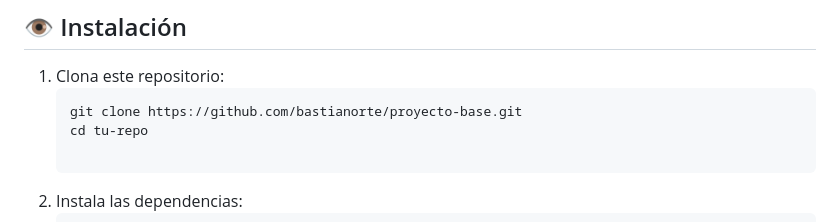
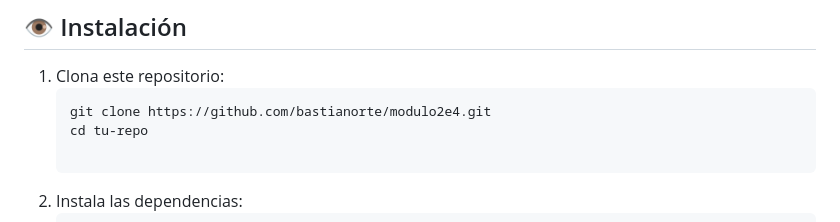
Before and after one commit to bastianorte/modulo2e4, a Markdown page: README.md, the part around the change. Rendered like a GitHub page.

Commit message:
ajustes readme

````diff
--- a/README.md
+++ b/README.md
@@ -70,7 +70,7 @@ Este es un proyecto web que utiliza Webpack, Bootstrap, y SASS para crear un sit
 
 1. Clona este repositorio:
    ```bash
-   git clone https://github.com/bastianorte/proyecto-base.git
+   git clone https://github.com/bastianorte/modulo2e4.git
    cd tu-repo
 
 2. Instala las dependencias:
````
